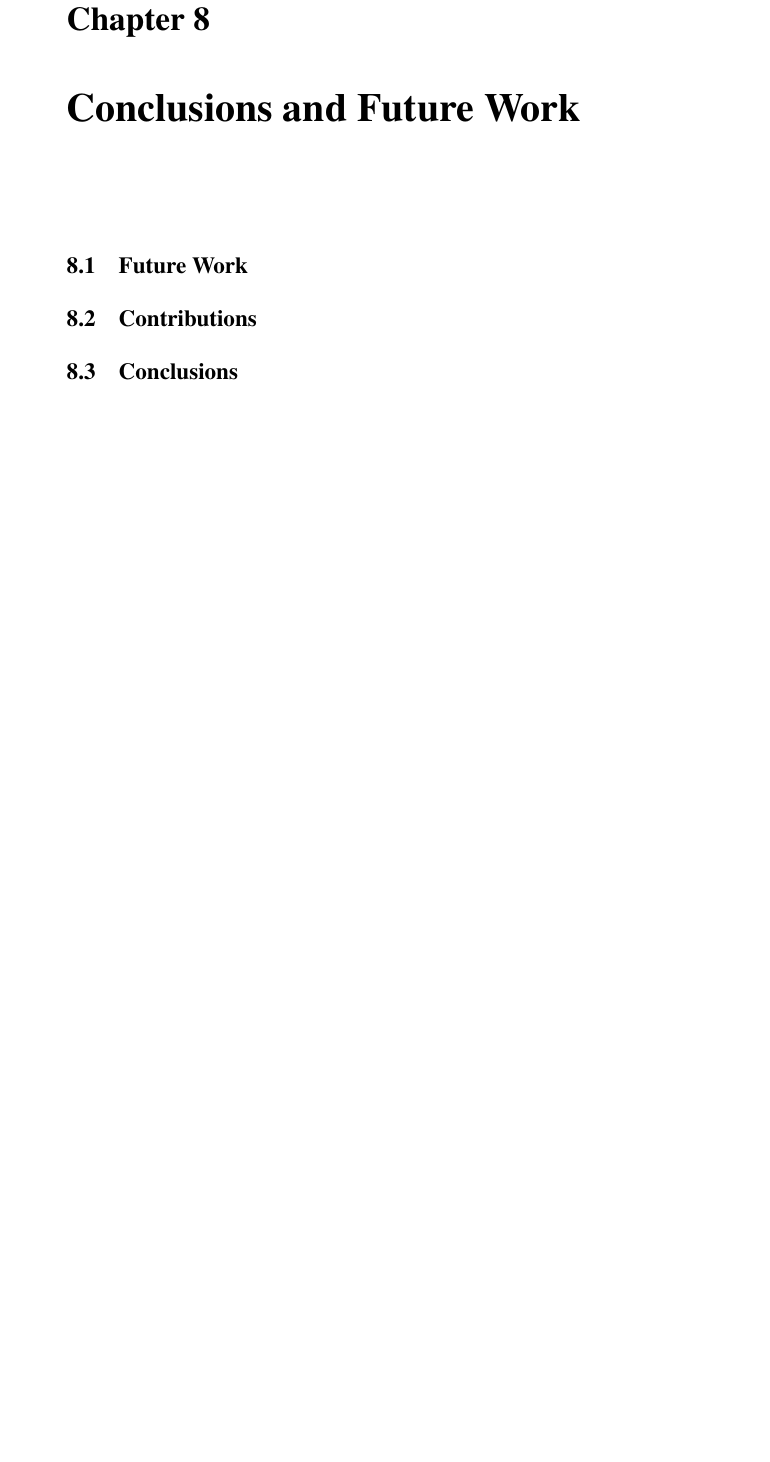
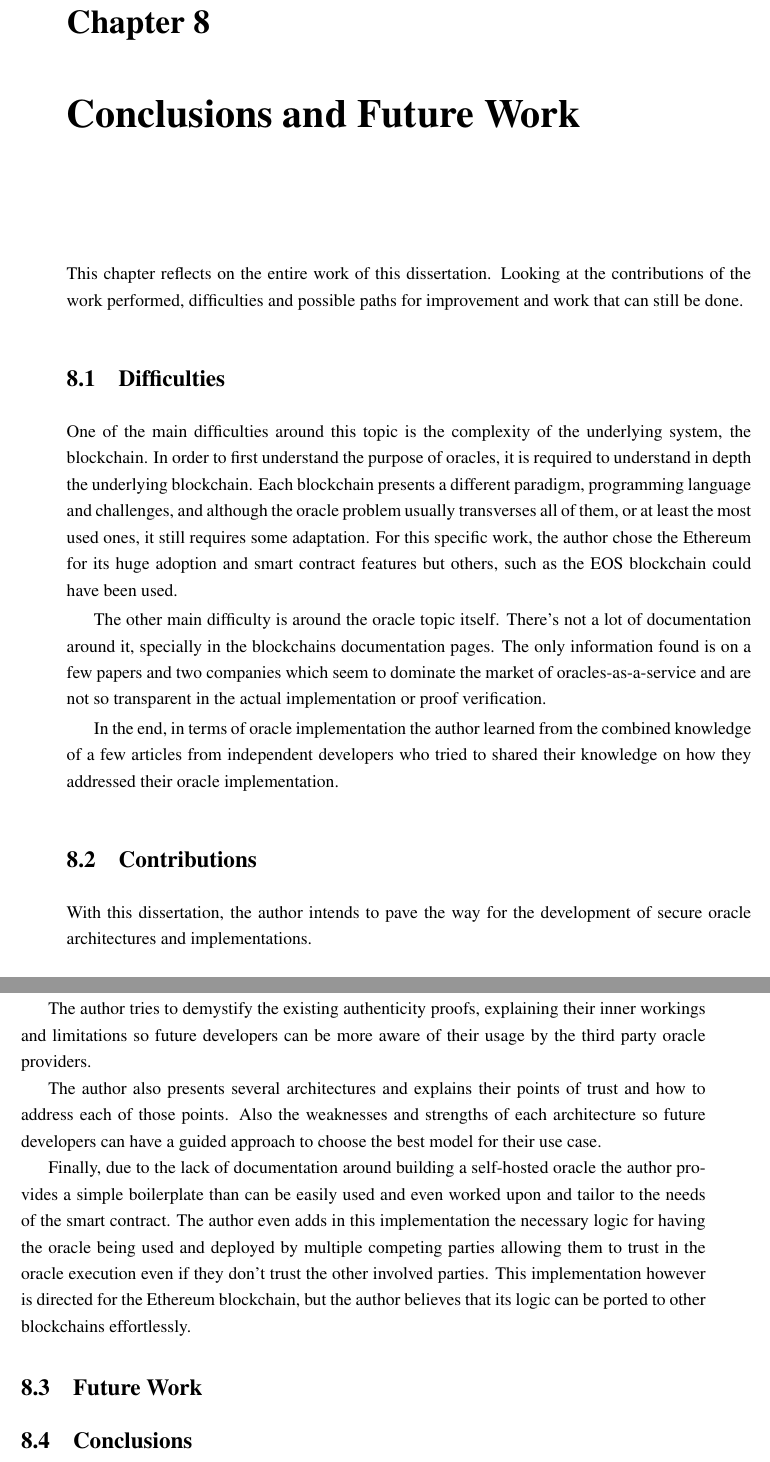
Before and after one commit to pedroduartecosta/Monografia, a LaTeX thesis (latex/mieic-en.tex, which reads latex/chapter8.tex): part of page 77 of 104 before the commit and two parts of pages 77 and 78 of 104 after it, the two joined at a grey line, cut so that both start at the same text, the shorter picture padded with empty space. Compiled offline with pdfLaTeX.

Commit message:
Working on the conclusions chapter

```diff
--- a/latex/chapter8.tex
+++ b/latex/chapter8.tex
@@ -2,8 +2,27 @@
 
 \section*{}
 
+This chapter reflects on the entire work of this dissertation. Looking at the contributions of the work performed, difficulties and possible paths for improvement and work that can still be done.
+
+\section{Difficulties}
+One of the main difficulties around this topic is the complexity of the underlying system, the blockchain. In order to first understand the purpose of oracles, it is required to understand in depth the underlying blockchain. Each blockchain presents a different paradigm, programming language and challenges, and although the oracle problem usually transverses all of them, or at least the most used ones, it still requires some adaptation. For this specific work, the author chose the Ethereum for its huge adoption and smart contract features but others, such as the EOS blockchain could have been used.
+
+The other main difficulty is around the oracle topic itself. There's not a lot of documentation around it, specially in the blockchains documentation pages. The only information found is on a few papers and two companies which seem to dominate the market of oracles-as-a-service and are not so transparent in the actual implementation or proof verification.
+
+In the end, in terms of oracle implementation the author learned from the combined knowledge of a few articles from independent developers who tried to shared their knowledge on how they addressed their oracle implementation.
+
+\section{Contributions}
+With this dissertation, the author intends to pave the way for the development of secure oracle architectures and implementations.
+
+The author tries to demystify the existing authenticity proofs, explaining their inner workings and limitations so future developers can be more aware of their usage by the third party oracle providers.
+
+The author also presents several architectures and explains their points of trust and how to address each of those points. Also the weaknesses and strengths of each architecture so future developers can have a guided approach to choose the best model for their use case.
+
+Finally, due to the lack of documentation around building a self-hosted oracle the author provides a simple boilerplate than can be easily used and even worked upon and tailor to the needs of the smart contract. The author even adds in this implementation the necessary logic for having the oracle being used and deployed by multiple competing parties allowing them to trust in the oracle execution even if they don't trust the other involved parties. This implementation however is directed for the Ethereum blockchain, but the author believes that its logic can be ported to other blockchains effortlessly.
+
 \section{Future Work}
 
-\section{Contributions}
+
+
 
 \section{Conclusions}
```
Also changed, not shown: latex/chapter1.tex (+2 -2 lines), latex/myrefs.bib (+9 -0 lines), mieic-en.pdf.
